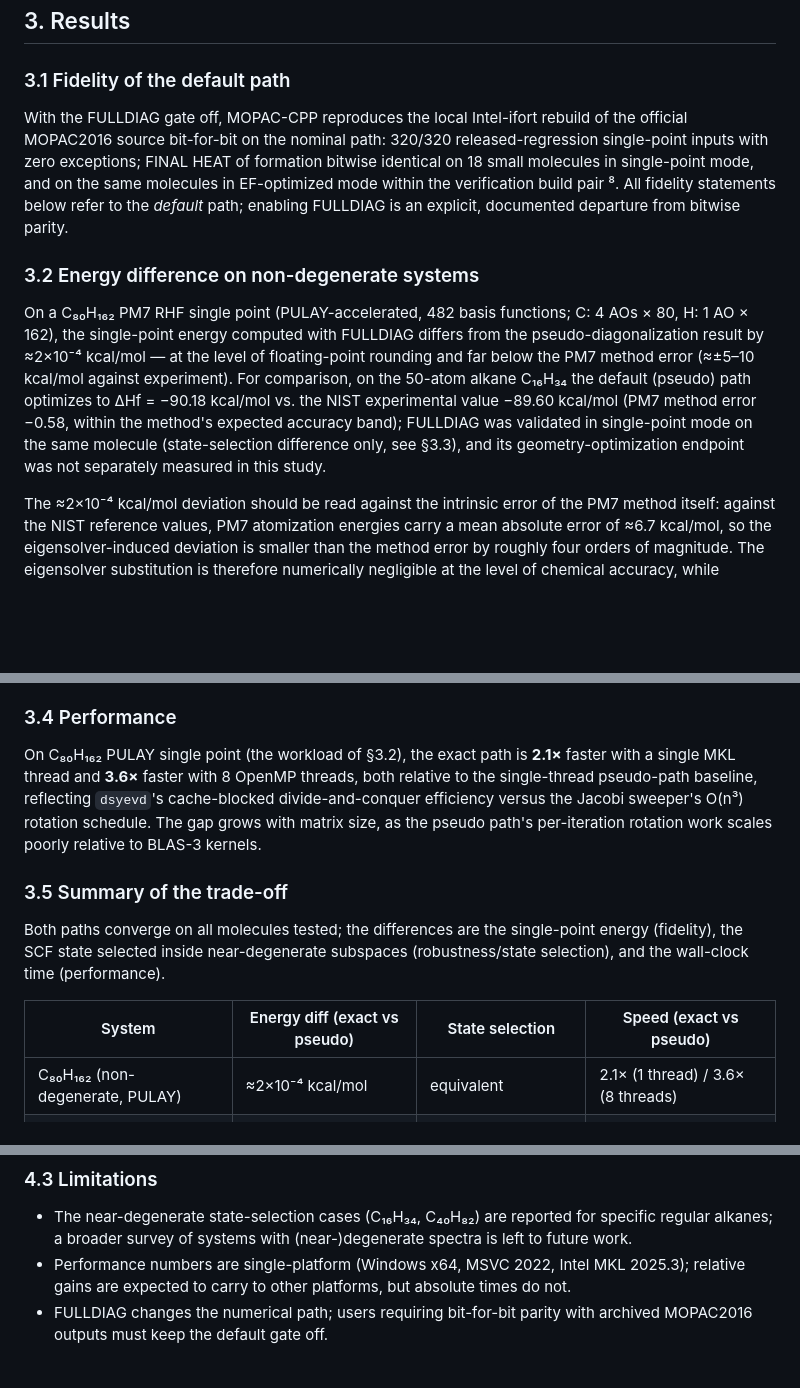
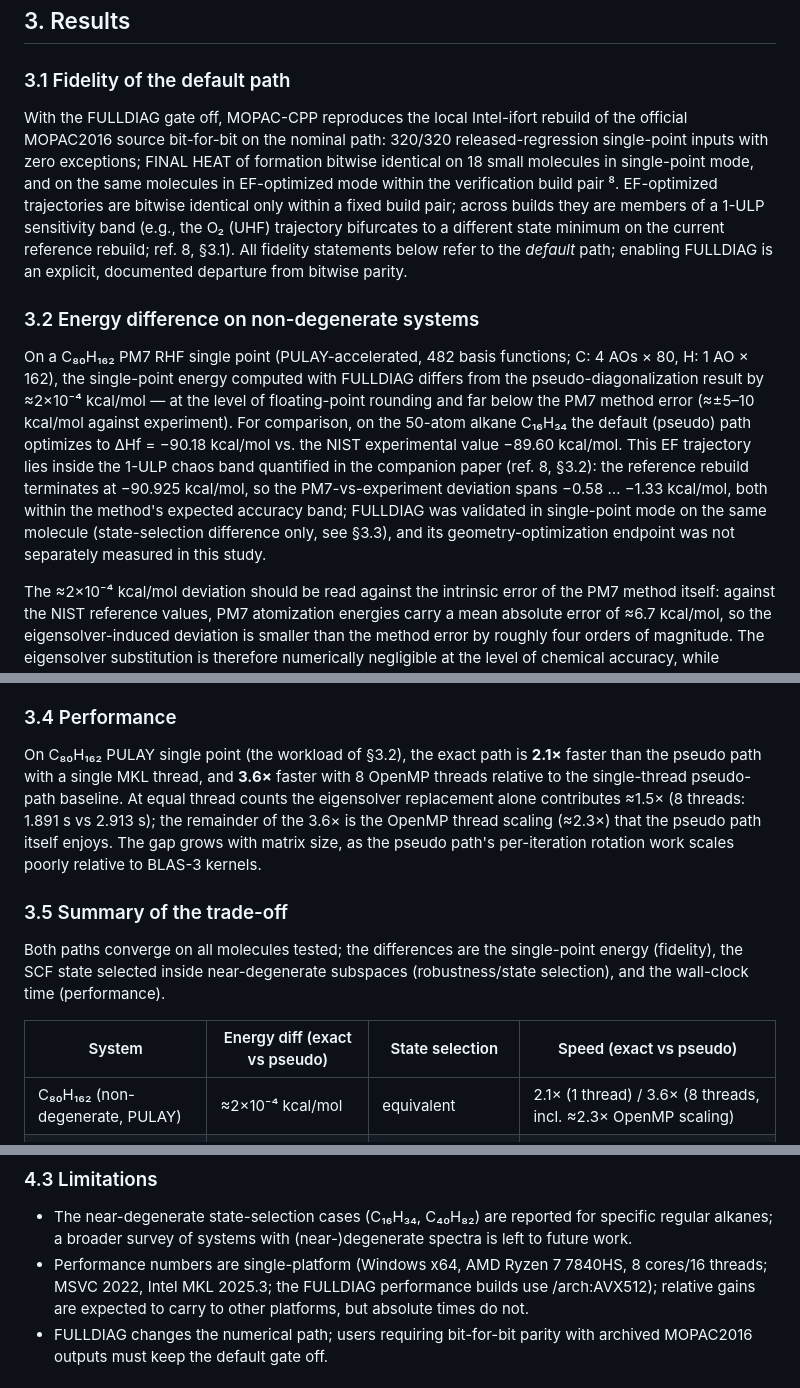
Before and after one commit to qq3185980737/test_rep, a Markdown page: mopac_cpp_public/docs/ijqc_manuscript.md, 3 parts joined by grey strips. GitHub-like rendering; blank space fills up the shorter version.

```diff
--- a/mopac_cpp_public/docs/ijqc_manuscript.md
+++ b/mopac_cpp_public/docs/ijqc_manuscript.md
@@ -73,11 +73,11 @@ The implementation replaces only the eigen-decomposition call inside the SCF loo
 
 ### 3.1 Fidelity of the default path
 
-With the FULLDIAG gate off, MOPAC-CPP reproduces the local Intel-ifort rebuild of the official MOPAC2016 source bit-for-bit on the nominal path: 320/320 released-regression single-point inputs with zero exceptions; FINAL HEAT of formation bitwise identical on 18 small molecules in single-point mode, and on the same molecules in EF-optimized mode within the verification build pair ⁸. All fidelity statements below refer to the *default* path; enabling FULLDIAG is an explicit, documented departure from bitwise parity.
+With the FULLDIAG gate off, MOPAC-CPP reproduces the local Intel-ifort rebuild of the official MOPAC2016 source bit-for-bit on the nominal path: 320/320 released-regression single-point inputs with zero exceptions; FINAL HEAT of formation bitwise identical on 18 small molecules in single-point mode, and on the same molecules in EF-optimized mode within the verification build pair ⁸. EF-optimized trajectories are bitwise identical only within a fixed build pair; across builds they are members of a 1-ULP sensitivity band (e.g., the O₂ (UHF) trajectory bifurcates to a different state minimum on the current reference rebuild; ref. 8, §3.1). All fidelity statements below refer to the *default* path; enabling FULLDIAG is an explicit, documented departure from bitwise parity.
 
 ### 3.2 Energy difference on non-degenerate systems
 
-On a C₈₀H₁₆₂ PM7 RHF single point (PULAY-accelerated, 482 basis functions; C: 4 AOs × 80, H: 1 AO × 162), the single-point energy computed with FULLDIAG differs from the pseudo-diagonalization result by ≈2×10⁻⁴ kcal/mol — at the level of floating-point rounding and far below the PM7 method error (≈±5–10 kcal/mol against experiment). For comparison, on the 50-atom alkane C₁₆H₃₄ the default (pseudo) path optimizes to ΔHf = −90.18 kcal/mol vs. the NIST experimental value −89.60 kcal/mol (PM7 method error −0.58, within the method's expected accuracy band); FULLDIAG was validated in single-point mode on the same molecule (state-selection difference only, see §3.3), and its geometry-optimization endpoint was not separately measured in this study.
+On a C₈₀H₁₆₂ PM7 RHF single point (PULAY-accelerated, 482 basis functions; C: 4 AOs × 80, H: 1 AO × 162), the single-point energy computed with FULLDIAG differs from the pseudo-diagonalization result by ≈2×10⁻⁴ kcal/mol — at the level of floating-point rounding and far below the PM7 method error (≈±5–10 kcal/mol against experiment). For comparison, on the 50-atom alkane C₁₆H₃₄ the default (pseudo) path optimizes to ΔHf = −90.18 kcal/mol vs. the NIST experimental value −89.60 kcal/mol. This EF trajectory lies inside the 1-ULP chaos band quantified in the companion paper (ref. 8, §3.2): the reference rebuild terminates at −90.925 kcal/mol, so the PM7-vs-experiment deviation spans −0.58 … −1.33 kcal/mol, both within the method's expected accuracy band; FULLDIAG was validated in single-point mode on the same molecule (state-selection difference only, see §3.3), and its geometry-optimization endpoint was not separately measured in this study.
 
 The ≈2×10⁻⁴ kcal/mol deviation should be read against the intrinsic error of the PM7 method itself: against the NIST reference values, PM7 atomization energies carry a mean absolute error of ≈6.7 kcal/mol, so the eigensolver-induced deviation is smaller than the method error by roughly four orders of magnitude. The eigensolver substitution is therefore numerically negligible at the level of chemical accuracy, while remaining exactly quantifiable — a property that the bitwise verification pipeline of the translation ⁸ makes possible, since the baseline (pseudo path) itself is bitwise reproducible to the reference rebuild.
 
@@ -91,7 +91,7 @@ The practical consequence is a genuine trade-off: the exact path is faster and n
 
 ### 3.4 Performance
 
-On C₈₀H₁₆₂ PULAY single point (the workload of §3.2), the exact path is **2.1×** faster with a single MKL thread and **3.6×** faster with 8 OpenMP threads, both relative to the single-thread pseudo-path baseline, reflecting `dsyevd`'s cache-blocked divide-and-conquer efficiency versus the Jacobi sweeper's O(n³) rotation schedule. The gap grows with matrix size, as the pseudo path's per-iteration rotation work scales poorly relative to BLAS-3 kernels.
+On C₈₀H₁₆₂ PULAY single point (the workload of §3.2), the exact path is **2.1×** faster than the pseudo path with a single MKL thread, and **3.6×** faster with 8 OpenMP threads relative to the single-thread pseudo-path baseline. At equal thread counts the eigensolver replacement alone contributes ≈1.5× (8 threads: 1.891 s vs 2.913 s); the remainder of the 3.6× is the OpenMP thread scaling (≈2.3×) that the pseudo path itself enjoys. The gap grows with matrix size, as the pseudo path's per-iteration rotation work scales poorly relative to BLAS-3 kernels.
 
 ### 3.5 Summary of the trade-off
 
@@ -99,7 +99,7 @@ Both paths converge on all molecules tested; the differences are the single-poin
 
 | System | Energy diff (exact vs pseudo) | State selection | Speed (exact vs pseudo) |
 |---|---|---|---|
-| C₈₀H₁₆₂ (non-degenerate, PULAY) | ≈2×10⁻⁴ kcal/mol | equivalent | 2.1× (1 thread) / 3.6× (8 threads) |
+| C₈₀H₁₆₂ (non-degenerate, PULAY) | ≈2×10⁻⁴ kcal/mol | equivalent | 2.1× (1 thread) / 3.6× (8 threads, incl. ≈2.3× OpenMP scaling) |
 | C₁₂H₂₆ (38 atoms, 1SCF) | ≈1×10⁻⁵ kcal/mol | equivalent | — |
 | C₁₆H₃₄ (50 atoms, 1SCF) | 0.23 kcal/mol | different (lower) SCF state | — |
 | C₄₀H₈₂ (122 atoms, 1SCF) | 0.47 kcal/mol | different (lower) SCF state | — |
@@ -124,7 +124,7 @@ The study is a worked example of a more general principle: in a faithfully trans
 ### 4.3 Limitations
 
 - The near-degenerate state-selection cases (C₁₆H₃₄, C₄₀H₈₂) are reported for specific regular alkanes; a broader survey of systems with (near-)degenerate spectra is left to future work.
-- Performance numbers are single-platform (Windows x64, MSVC 2022, Intel MKL 2025.3); relative gains are expected to carry to other platforms, but absolute times do not.
+- Performance numbers are single-platform (Windows x64, AMD Ryzen 7 7840HS, 8 cores/16 threads; MSVC 2022, Intel MKL 2025.3; the FULLDIAG performance builds use /arch:AVX512); relative gains are expected to carry to other platforms, but absolute times do not.
 - FULLDIAG changes the numerical path; users requiring bit-for-bit parity with archived MOPAC2016 outputs must keep the default gate off.
 
 ### 4.4 Relation to other semiempirical implementations and a general substitution protocol
```
Also changed, not shown: other parts of mopac_cpp_public/docs/ijqc_manuscript.md (+19 -6 lines), mopac_cpp_public/docs/paper_cpc_manuscript.md (+25 -20 lines), mopac_cpp_public/docs/softwarex_manuscript.md (+16 -16 lines).
